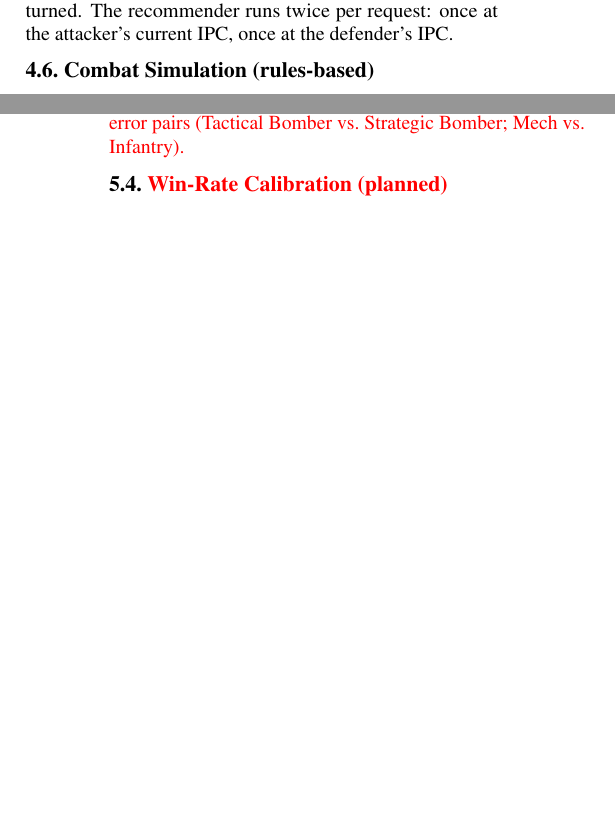
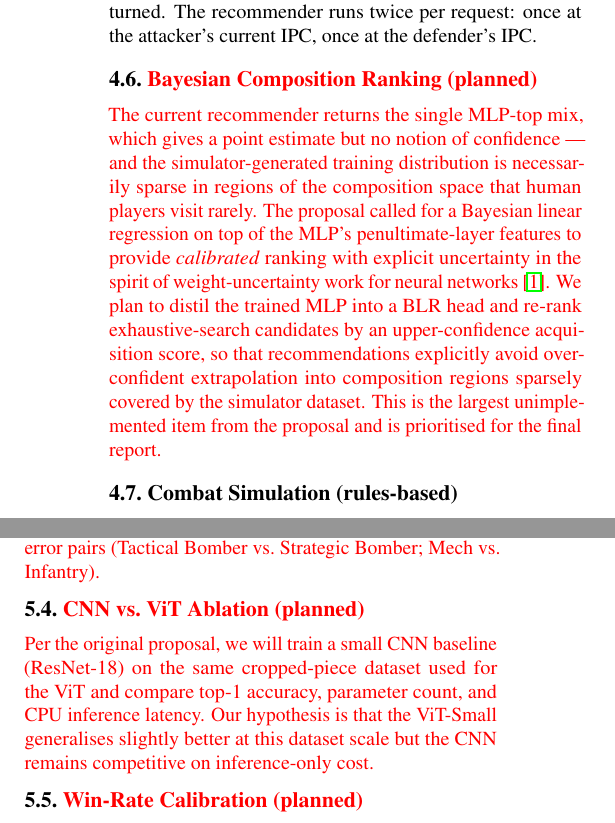
Before and after one commit to Michaelliu1017/vit-boardgame-analyzer, a LaTeX paper (midterm-report-submission/main.tex): two parts of the columns of pages 2 and 3 of 4 before the commit and two parts of the columns of page 3 of 4 after it, joined at a grey line, cut so that both start at the same text, the shorter picture padded with empty space. Compiled offline with pdfLaTeX.

Commit message:
docs: align midterm report with original project proposal
After reviewing CV_Project_Feasibility_Proposal.pdf, three gaps
between the proposal's promises and the current implementation were
identified. Address each with explicit, marked sections rather than
leaving the discrepancy unaddressed:

1. Scope-refinement paragraph at the top of the Method section.
   Acknowledges that the proposal framed perception as a single
   whole-board ViT (with a CNN baseline comparison), and explains
   why the implementation pivoted to a two-stage detect-then-classify
   pipeline (no manual bbox annotation needed, exposes auditable
   intermediate counts, generalises across board layouts).
   Cross-references the planned BLR section and CNN-vs-ViT ablation.

2. New \subsection{\red{Bayesian Composition Ranking (planned)}}
   in Method (\label{sec:blr}). The proposal's flagship
   contribution — a Bayesian linear regression layer on top of the
   MLP for uncertainty-aware ranking — was never implemented.
   Restored as an explicit planned item, prioritised for the final
   report, with a citation to weight-uncertainty work for neural
   networks (Blundell et al., 2015).

3. New \subsection{\red{CNN vs.\ ViT Ablation (planned)}} in
   Experiments (\label{sec:cnn-vs-vit-ablation}). Keeps the
   proposal's promised classifier comparison alive as a planned
   ResNet-18 vs.\ ViT-Small ablation on the same crop dataset.

Also adds the corresponding bib entry for Blundell et al. 2015 to
references.bib so the new \cite{} resolves.

These additions may push the document slightly past 4 pages; trim
the Conclusion paragraph or one of the Method subsections if needed
after first compile.

Made-with: Cursor

```diff
--- a/midterm-report-submission/main.tex
+++ b/midterm-report-submission/main.tex
@@ -276,6 +296,26 @@ in the low double digits, the candidate set is $O(10^4)$ per budget.
 Each candidate is scored by the MLP; the top-scoring mix is returned.
 The recommender runs twice per request: once at the attacker's current
 IPC, once at the defender's IPC.
+
+\subsection{\red{Bayesian Composition Ranking (planned)}}
+\label{sec:blr}
+
+\red{The current recommender returns the single MLP-top mix,
+which gives a point estimate but no notion of confidence — and
+the simulator-generated training distribution is necessarily sparse
+in regions of the composition space that human players visit
+rarely.
+The proposal called for a Bayesian linear regression on top of the
+MLP's penultimate-layer features to provide \emph{calibrated}
+ranking with explicit uncertainty in the spirit of weight-uncertainty
+work for neural networks~\cite{blundell2015weight}.
+We plan to distil the trained MLP into a BLR head and re-rank
+exhaustive-search candidates by an upper-confidence acquisition
+score, so that recommendations explicitly avoid overconfident
+extrapolation into composition regions sparsely covered by the
+simulator dataset.
+This is the largest unimplemented item from the proposal and is
+prioritised for the final report.}
 
 \subsection{Combat Simulation (rules-based)}
 \label{sec:sim}
@@ -348,6 +388,15 @@ OWL-ViT-large, and OWLv2.}
 confusion matrix on a held-out crop set, highlighting likely
 error pairs (Tactical Bomber vs.\ Strategic Bomber; Mech vs.\ Infantry).}
 
+\subsection{\red{CNN vs.\ ViT Ablation (planned)}}
+\label{sec:cnn-vs-vit-ablation}
+\red{Per the original proposal, we will train a small CNN baseline
+(ResNet-18) on the same cropped-piece dataset used for the ViT and
+compare top-1 accuracy, parameter count, and CPU inference latency.
+Our hypothesis is that the ViT-Small generalises slightly better at
+this dataset scale but the CNN remains competitive on
+inference-only cost.}
+
 \subsection{\red{Win-Rate Calibration (planned)}}
 \red{For a uniform sample of IPC sizes $\in [5,50]$, we will compare
 MLP-predicted win rates against empirical frequencies over 10\textsuperscript{4}
```
Also changed, not shown: midterm-report-submission/references.bib (+9 -0 lines), midterm-report-submission/main.tex (20 more changed lines).
